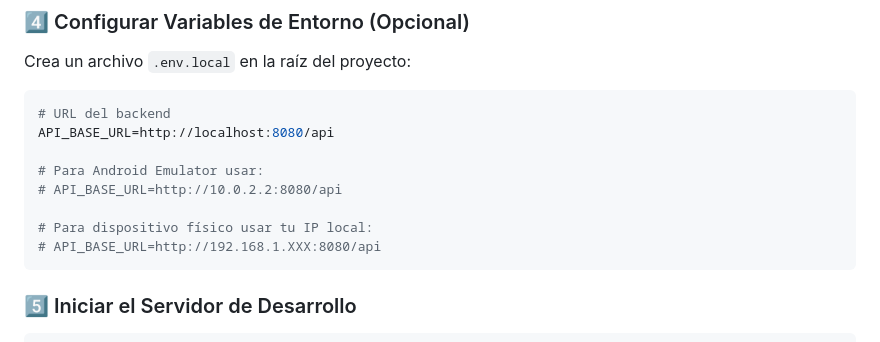
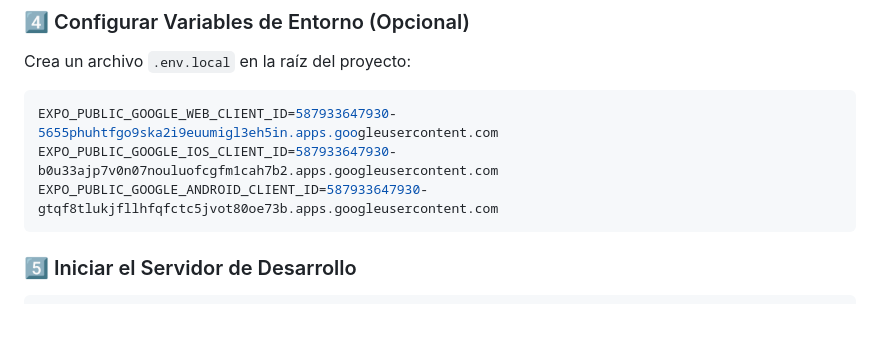
Before and after one commit to Eco-nexion/econexion-reactnative, a Markdown page: README.md, the part around the change. GitHub-like rendering; blank space fills up the shorter version.

Commit message:
docs: update README

````diff
--- a/README.md
+++ b/README.md
@@ -156,14 +156,9 @@ pnpm install
 Crea un archivo `.env.local` en la raíz del proyecto:
 
 ```env
-# URL del backend
-API_BASE_URL=http://localhost:8080/api
-
-# Para Android Emulator usar:
-# API_BASE_URL=http://10.0.2.2:8080/api
-
-# Para dispositivo físico usar tu IP local:
-# API_BASE_URL=http://192.168.1.XXX:8080/api
+EXPO_PUBLIC_GOOGLE_WEB_CLIENT_ID=587933647930-5655phuhtfgo9ska2i9euumigl3eh5in.apps.googleusercontent.com
+EXPO_PUBLIC_GOOGLE_IOS_CLIENT_ID=587933647930-b0u33ajp7v0n07nouluofcgfm1cah7b2.apps.googleusercontent.com
+EXPO_PUBLIC_GOOGLE_ANDROID_CLIENT_ID=587933647930-gtqf8tlukjfllhfqfctc5jvot80oe73b.apps.googleusercontent.com
 ```
 
 ### 5️⃣ Iniciar el Servidor de Desarrollo
````
